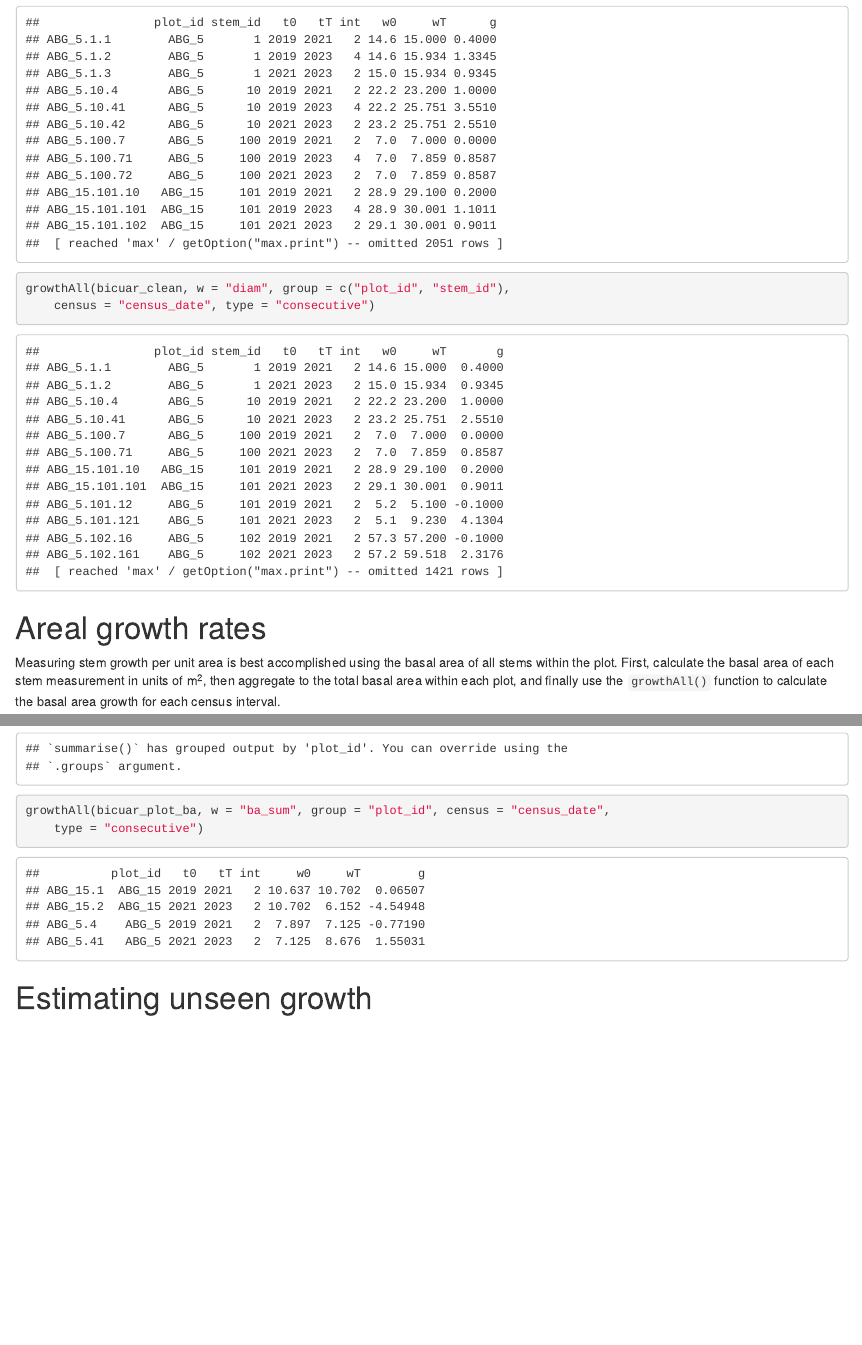
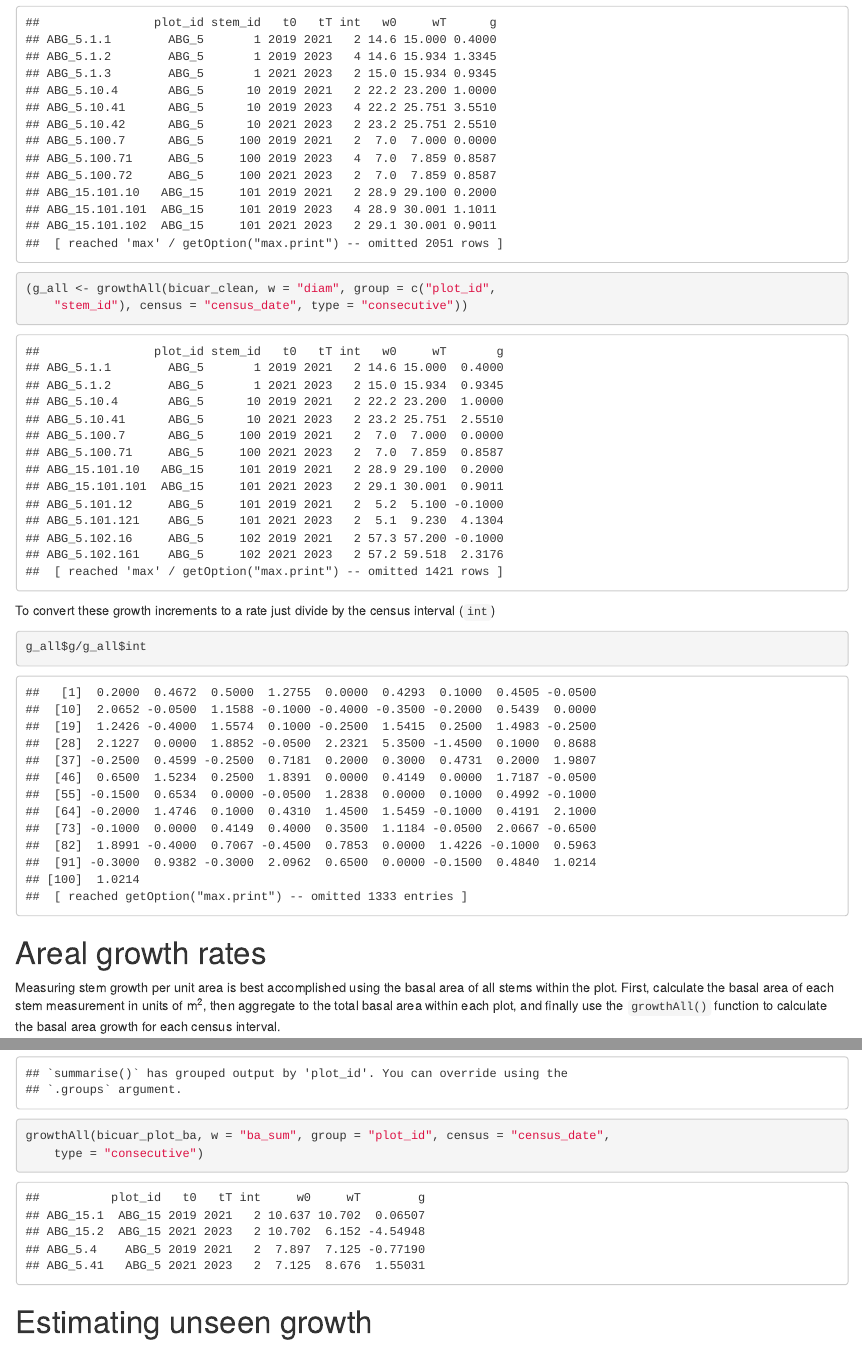
Before and after one commit to johngodlee/ProdVital, an R Markdown document (vignettes/ProdVital_vignette.rmd): the page in a window 1100 px wide, from 7850 px down, and a second part further down, joined at a grey line. The pictures show the output file vignettes/ProdVital_vignette.html that the author committed with the source, opened offline.

Commit message:
Added minor explanation of increment to rate

````diff
--- a/vignettes/ProdVital_vignette.rmd
+++ b/vignettes/ProdVital_vignette.rmd
@@ -280,9 +280,16 @@ growthAll(bicuar_clean, w = "diam", group = c("plot_id", "stem_id"),
 ```
 
 ```{r}
-growthAll(bicuar_clean, w = "diam", group = c("plot_id", "stem_id"),
-  census = "census_date", type = "consecutive")
+(g_all <- growthAll(bicuar_clean, w = "diam", group = c("plot_id", "stem_id"),
+  census = "census_date", type = "consecutive"))
 ```
+
+To convert these growth increments to a rate just divide by the census interval (`int`):
+
+```{r}
+g_all$g / g_all$int
+```
+
 
 # Areal growth rates
 
````
Also changed, not shown: vignettes/ProdVital_vignette.html, vignettes/ProdVital_vignette.md.
